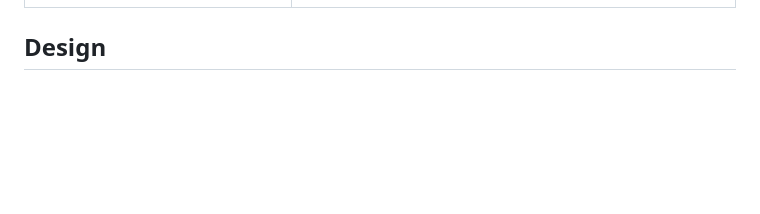
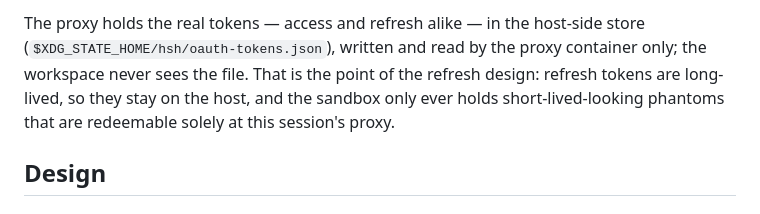
Before and after one commit to philips/hsh, a Markdown page: docs/sandboxed-oauth.md, the part around one of its changes. Drawn GitHub-style; blank space fills up the shorter version.

```diff
--- a/docs/sandboxed-oauth.md
+++ b/docs/sandboxed-oauth.md
@@ -77,3 +132,10 @@ directly against the provider.
+The proxy holds the real tokens — access and refresh alike — in the
+host-side store (`$XDG_STATE_HOME/hsh/oauth-tokens.json`), written and
+read by the proxy container only; the workspace never sees the file.
+That is the point of the refresh design: refresh tokens are
+long-lived, so they stay on the host, and the sandbox only ever holds
+short-lived-looking phantoms that are redeemable solely at this
+session's proxy.
 
 ## Design
 
```
Also changed, not shown: other parts of docs/sandboxed-oauth.md (+55 -0 lines).
